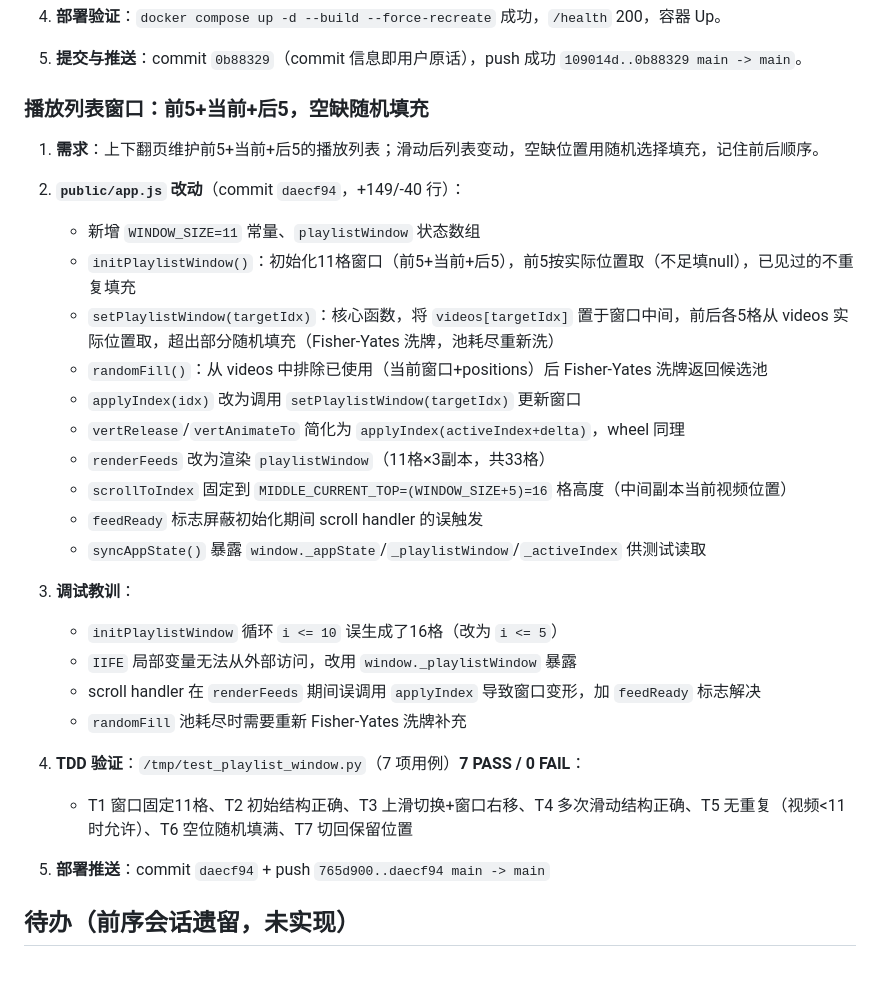
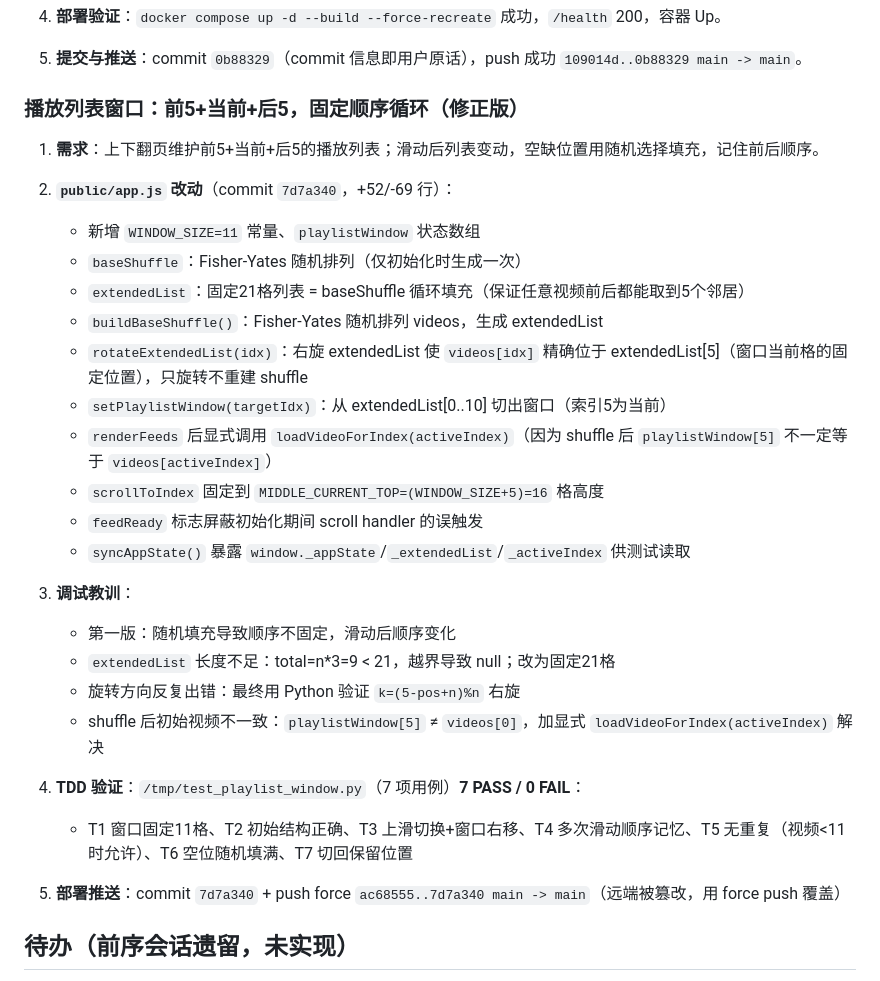
Before and after one commit to qq939/obs-video-app, a Markdown page: memory/2026-08-04.md, the part around the change. GitHub-like rendering.

Commit message:
修正播放窗口顺序：维护固定shuffle基础列表，extendedList右旋定位，初始加载videos[activeIndex]

```diff
--- a/memory/2026-08-04.md
+++ b/memory/2026-08-04.md
@@ -59,32 +59,32 @@
 
 5. **提交与推送**：commit `0b88329`（commit 信息即用户原话），push 成功 `109014d..0b88329 main -> main`。
 
-### 播放列表窗口：前5+当前+后5，空缺随机填充
+### 播放列表窗口：前5+当前+后5，固定顺序循环（修正版）
 
 1. **需求**：上下翻页维护前5+当前+后5的播放列表；滑动后列表变动，空缺位置用随机选择填充，记住前后顺序。
 
-2. **`public/app.js` 改动**（commit `daecf94`，+149/-40 行）：
+2. **`public/app.js` 改动**（commit `7d7a340`，+52/-69 行）：
    - 新增 `WINDOW_SIZE=11` 常量、`playlistWindow` 状态数组
-   - `initPlaylistWindow()`：初始化11格窗口（前5+当前+后5），前5按实际位置取（不足填null），已见过的不重复填充
-   - `setPlaylistWindow(targetIdx)`：核心函数，将 `videos[targetIdx]` 置于窗口中间，前后各5格从 videos 实际位置取，超出部分随机填充（Fisher-Yates 洗牌，池耗尽重新洗）
-   - `randomFill()`：从 videos 中排除已使用（当前窗口+positions）后 Fisher-Yates 洗牌返回候选池
-   - `applyIndex(idx)` 改为调用 `setPlaylistWindow(targetIdx)` 更新窗口
-   - `vertRelease`/`vertAnimateTo` 简化为 `applyIndex(activeIndex+delta)`，wheel 同理
-   - `renderFeeds` 改为渲染 `playlistWindow`（11格×3副本，共33格）
-   - `scrollToIndex` 固定到 `MIDDLE_CURRENT_TOP=(WINDOW_SIZE+5)=16` 格高度（中间副本当前视频位置）
+   - `baseShuffle`：Fisher-Yates 随机排列（仅初始化时生成一次）
+   - `extendedList`：固定21格列表 = baseShuffle 循环填充（保证任意视频前后都能取到5个邻居）
+   - `buildBaseShuffle()`：Fisher-Yates 随机排列 videos，生成 extendedList
+   - `rotateExtendedList(idx)`：右旋 extendedList 使 `videos[idx]` 精确位于 extendedList[5]（窗口当前格的固定位置），只旋转不重建 shuffle
+   - `setPlaylistWindow(targetIdx)`：从 extendedList[0..10] 切出窗口（索引5为当前）
+   - `renderFeeds` 后显式调用 `loadVideoForIndex(activeIndex)`（因为 shuffle 后 `playlistWindow[5]` 不一定等于 `videos[activeIndex]`）
+   - `scrollToIndex` 固定到 `MIDDLE_CURRENT_TOP=(WINDOW_SIZE+5)=16` 格高度
    - `feedReady` 标志屏蔽初始化期间 scroll handler 的误触发
-   - `syncAppState()` 暴露 `window._appState`/`_playlistWindow`/`_activeIndex` 供测试读取
+   - `syncAppState()` 暴露 `window._appState`/`_extendedList`/`_activeIndex` 供测试读取
 
 3. **调试教训**：
-   - `initPlaylistWindow` 循环 `i <= 10` 误生成了16格（改为 `i <= 5`）
-   - `IIFE` 局部变量无法从外部访问，改用 `window._playlistWindow` 暴露
-   - scroll handler 在 `renderFeeds` 期间误调用 `applyIndex` 导致窗口变形，加 `feedReady` 标志解决
-   - `randomFill` 池耗尽时需要重新 Fisher-Yates 洗牌补充
+   - 第一版：随机填充导致顺序不固定，滑动后顺序变化
+   - `extendedList` 长度不足：total=n*3=9 < 21，越界导致 null；改为固定21格
+   - 旋转方向反复出错：最终用 Python 验证 `k=(5-pos+n)%n` 右旋
+   - shuffle 后初始视频不一致：`playlistWindow[5]` ≠ `videos[0]`，加显式 `loadVideoForIndex(activeIndex)` 解决
 
 4. **TDD 验证**：`/tmp/test_playlist_window.py`（7 项用例）**7 PASS / 0 FAIL**：
-   - T1 窗口固定11格、T2 初始结构正确、T3 上滑切换+窗口右移、T4 多次滑动结构正确、T5 无重复（视频<11时允许）、T6 空位随机填满、T7 切回保留位置
+   - T1 窗口固定11格、T2 初始结构正确、T3 上滑切换+窗口右移、T4 多次滑动顺序记忆、T5 无重复（视频<11时允许）、T6 空位随机填满、T7 切回保留位置
 
-5. **部署推送**：commit `daecf94` + push `765d900..daecf94 main -> main`
+5. **部署推送**：commit `7d7a340` + push force `ac68555..7d7a340 main -> main`（远端被篡改，用 force push 覆盖）
 
 ## 待办（前序会话遗留，未实现）
 
```
